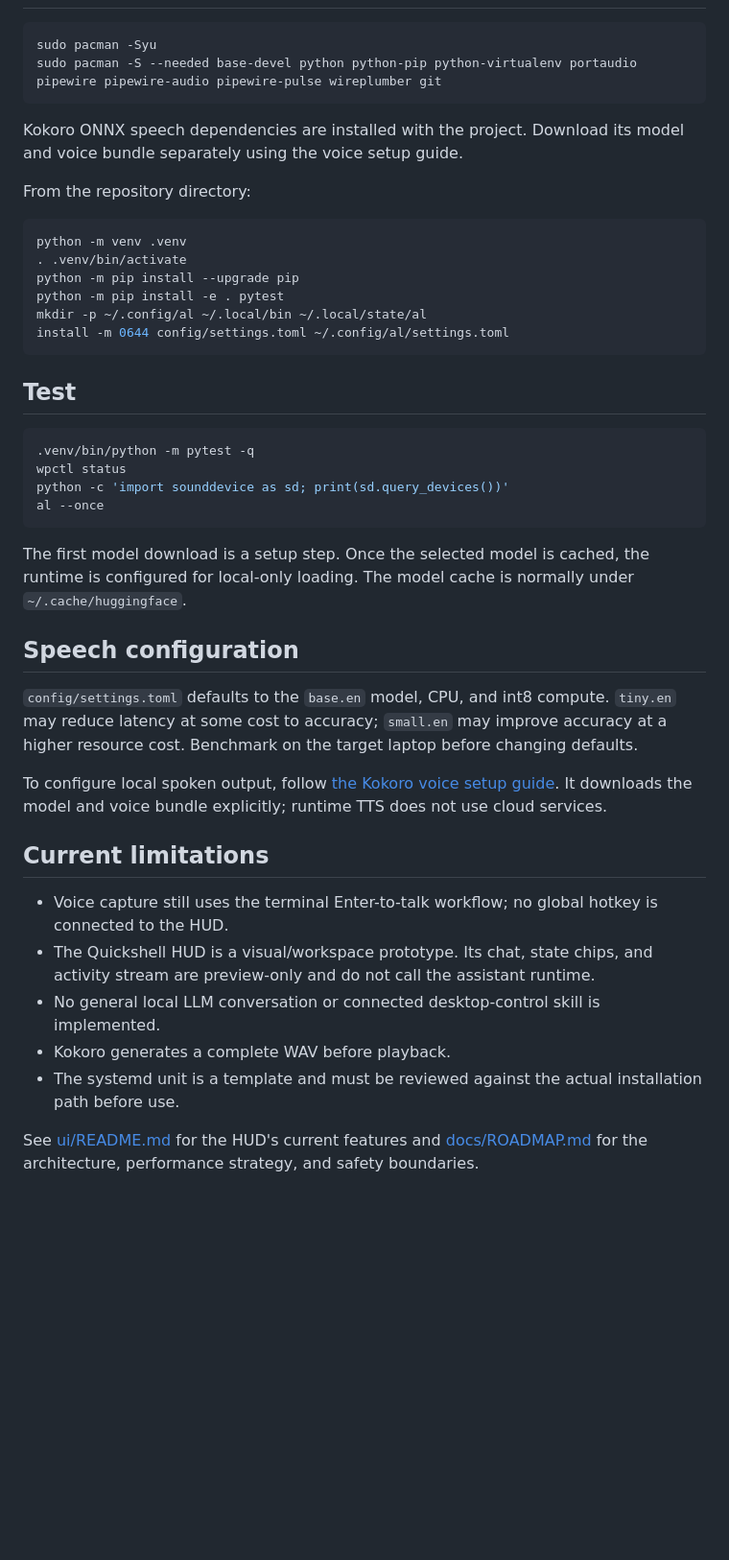
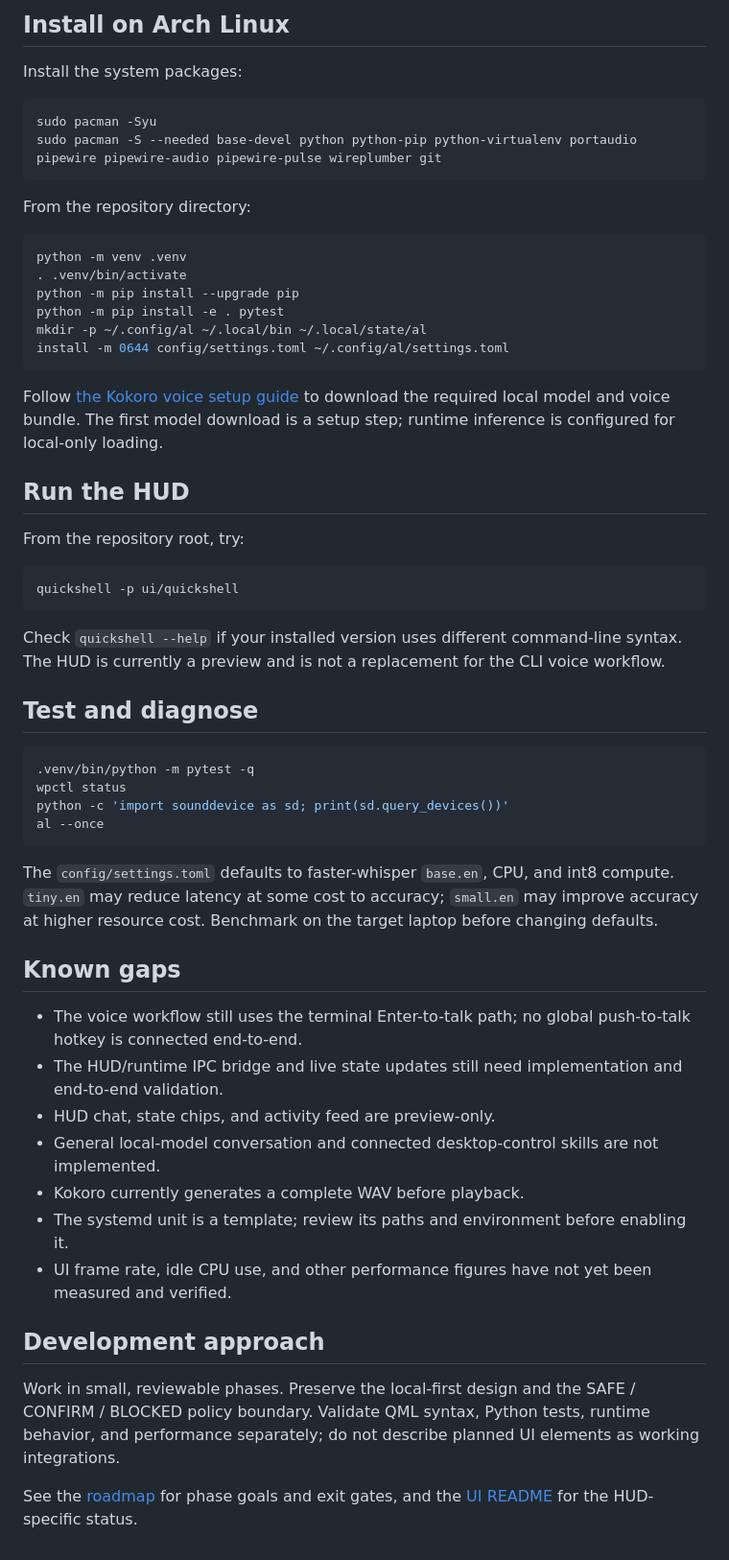
Before and after one commit to Ritikreal/0216, a Markdown page: README.md, the part around one of its changes. Shown at 96% size. Rendered like a GitHub page; blank space fills up the shorter version.

````diff
--- a/README.md
+++ b/README.md
@@ -28,10 +51,11 @@ The voice loop has successfully captured and transcribed a short utterance on th
+## Install on Arch Linux
+
+Install the system packages:
 
 ```bash
 sudo pacman -Syu
 sudo pacman -S --needed base-devel python python-pip python-virtualenv portaudio pipewire pipewire-audio pipewire-pulse wireplumber git
 ```
-
-Kokoro ONNX speech dependencies are installed with the project. Download its model and voice bundle separately using the voice setup guide.
 
 From the repository directory:
 
@@ -44,7 +68,19 @@ mkdir -p ~/.config/al ~/.local/bin ~/.local/state/al
 install -m 0644 config/settings.toml ~/.config/al/settings.toml
 ```
 
-## Test
+Follow [the Kokoro voice setup guide](docs/VOICE_SETUP.md) to download the required local model and voice bundle. The first model download is a setup step; runtime inference is configured for local-only loading.
+
+## Run the HUD
+
+From the repository root, try:
+
+```bash
+quickshell -p ui/quickshell
+```
+
+Check `quickshell --help` if your installed version uses different command-line syntax. The HUD is currently a preview and is not a replacement for the CLI voice workflow.
+
+## Test and diagnose
 
 ```bash
 .venv/bin/python -m pytest -q
@@ -53,20 +89,20 @@ python -c 'import sounddevice as sd; print(sd.query_devices())'
 al --once
 ```
 
-The first model download is a setup step. Once the selected model is cached, the runtime is configured for local-only loading. The model cache is normally under `~/.cache/huggingface`.
+The `config/settings.toml` defaults to faster-whisper `base.en`, CPU, and int8 compute. `tiny.en` may reduce latency at some cost to accuracy; `small.en` may improve accuracy at higher resource cost. Benchmark on the target laptop before changing defaults.
 
-## Speech configuration
+## Known gaps
 
-`config/settings.toml` defaults to the `base.en` model, CPU, and int8 compute. `tiny.en` may reduce latency at some cost to accuracy; `small.en` may improve accuracy at a higher resource cost. Benchmark on the target laptop before changing defaults.
+- The voice workflow still uses the terminal Enter-to-talk path; no global push-to-talk hotkey is connected end-to-end.
+- The HUD/runtime IPC bridge and live state updates still need implementation and end-to-end validation.
+- HUD chat, state chips, and activity feed are preview-only.
+- General local-model conversation and connected desktop-control skills are not implemented.
+- Kokoro currently generates a complete WAV before playback.
+- The systemd unit is a template; review its paths and environment before enabling it.
+- UI frame rate, idle CPU use, and other performance figures have not yet been measured and verified.
 
-To configure local spoken output, follow [the Kokoro voice setup guide](docs/VOICE_SETUP.md). It downloads the model and voice bundle explicitly; runtime TTS does not use cloud services.
+## Development approach
 
-## Current limitations
+Work in small, reviewable phases. Preserve the local-first design and the SAFE / CONFIRM / BLOCKED policy boundary. Validate QML syntax, Python tests, runtime behavior, and performance separately; do not describe planned UI elements as working integrations.
 
-- Voice capture still uses the terminal Enter-to-talk workflow; no global hotkey is connected to the HUD.
-- The Quickshell HUD is a visual/workspace prototype. Its chat, state chips, and activity stream are preview-only and do not call the assistant runtime.
-- No general local LLM conversation or connected desktop-control skill is implemented.
-- Kokoro generates a complete WAV before playback.
-- The systemd unit is a template and must be reviewed against the actual installation path before use.
-
-See [ui/README.md](ui/README.md) for the HUD's current features and [docs/ROADMAP.md](docs/ROADMAP.md) for the architecture, performance strategy, and safety boundaries.
+See the [roadmap](docs/ROADMAP.md) for phase goals and exit gates, and the [UI README](ui/README.md) for the HUD-specific status.
````
Also changed, not shown: other parts of README.md (+39 -16 lines).
